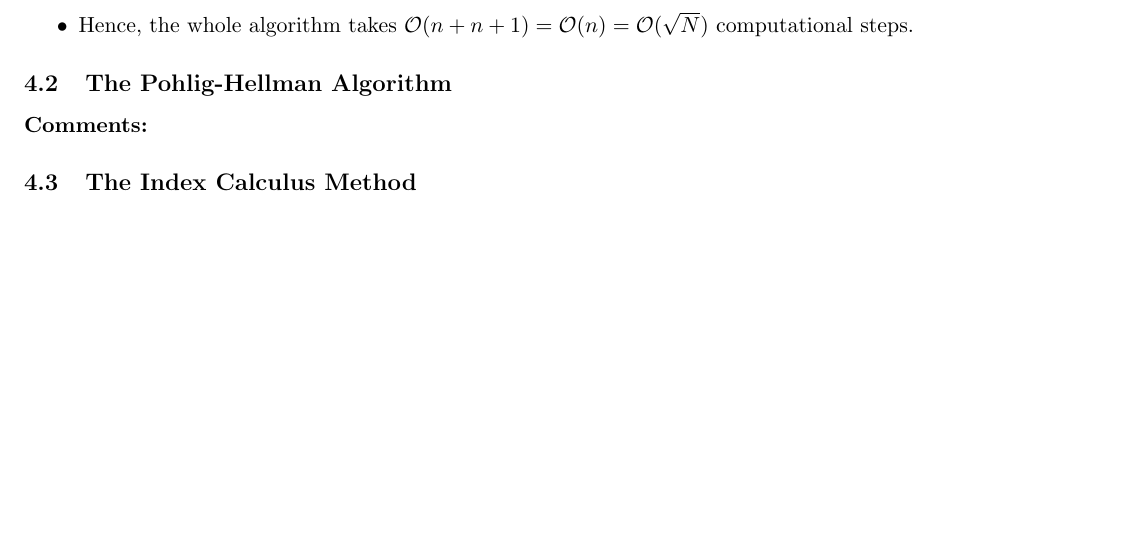
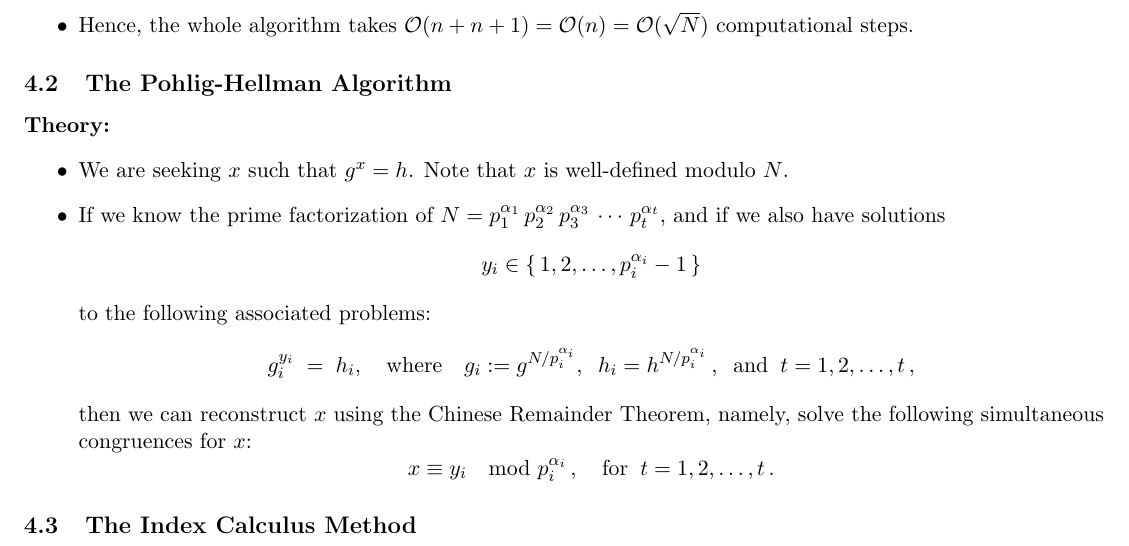
Before and after one commit to paradisepilot/study, a LaTeX document (cryptography/study-notes/mathematical-cryptography/mathematical-cryptography.tex, which reads cryptography/study-notes/mathematical-cryptography/z-DiscreteLog-algorithms.tex): part of page 7 of 7, cut so that both start at the same text, the shorter picture padded with empty space. Compiled offline with pdfLaTeX.

Commit message:
updated mathematical-cryptography

```diff
--- a/cryptography/study-notes/mathematical-cryptography/z-DiscreteLog-algorithms.tex
+++ b/cryptography/study-notes/mathematical-cryptography/z-DiscreteLog-algorithms.tex
@@ -96,11 +96,30 @@ end
 \subsection{The Pohlig-Hellman Algorithm}
 
 \noindent
-\textbf{Comments:}
-%\begin{itemize}
-%\item	The Pohlig-Hellman Algorithm efficiently solves the Discrete Logarithm Problem for $G = \F_{p}^{*}$, where $p$ is a prime number,
-%		and $p - 1 = \vert\,\F_{p}^{*}\,\vert = \vert\,G\,\vert$ is the product of small primes.
-%\end{itemize}
+\textbf{Theory:}
+\begin{itemize}
+\item	We are seeking $x$ such that $g^{x} = h$. Note that $x$ is well-defined modulo $N$.
+\item	If we know the prime factorization of $N = p_{1}^{\alpha_{1}}\,p_{2}^{\alpha_{2}}\,p_{3}^{\alpha_{3}}\,\cdots\,p_{t}^{\alpha_{t}}$,
+		and if we also have solutions
+		\begin{equation*}
+		y_{i} \in \{\,1,2,\ldots,p_{i}^{\alpha_{i}}-1\,\}
+		\end{equation*}
+		to the following associated problems:
+		\begin{equation*}
+		g_{i}^{y_{i}} \; = \; h_{i},
+		\quad\textnormal{where}\quad g_{i} := g^{N/p_{i}^{\alpha_{i}}},
+		\;\;
+		h_{i} = h^{N/p_{i}^{\alpha_{i}}}\,,
+		\;\;\textnormal{and}\;\;
+		t = 1,2,\ldots,t\,,
+		\end{equation*}
+		then we can reconstruct $x$ using the Chinese Remainder Theorem, namely, solve the following simultaneous congruences
+		for $x$:
+		\begin{equation*}
+		x \equiv y_{i}\mod p_{i}^{\alpha_{i}}\,,
+		\quad\textnormal{for}\;\; t = 1,2,\ldots,t\,.
+		\end{equation*}
+\end{itemize}
 
 %%%%%%%%%%%%%%%%%%%%%%%%%%%%%%%%%%%%%%%%%%%%%%%%%%%%%%%%%%%%%%%%%%%%%%%%%%%%%%%%%%%%%%%%%%%%%%%%%%%%
 \subsection{The Index Calculus Method}
```
Also changed, not shown: cryptography/study-notes/mathematical-cryptography/mathematical-cryptography.pdf.
